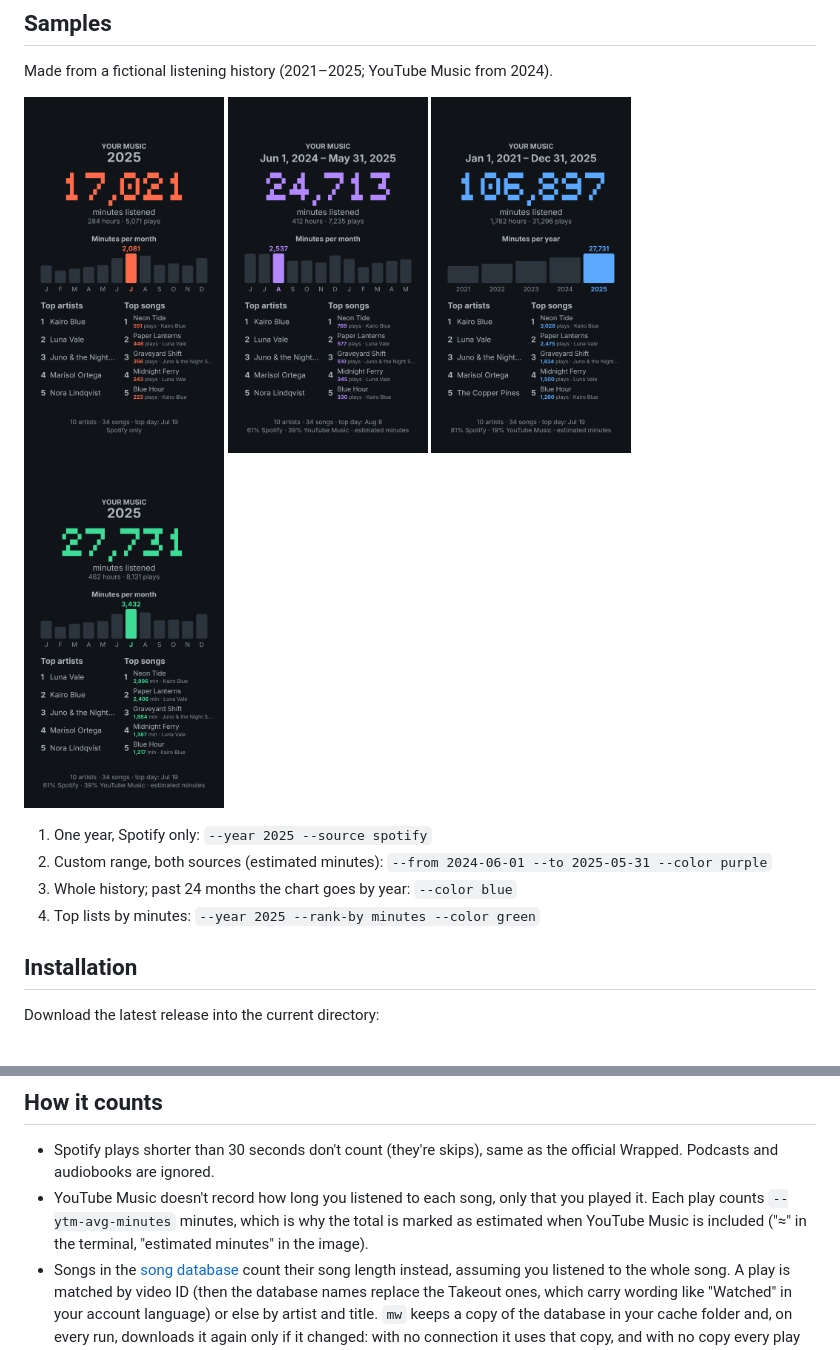
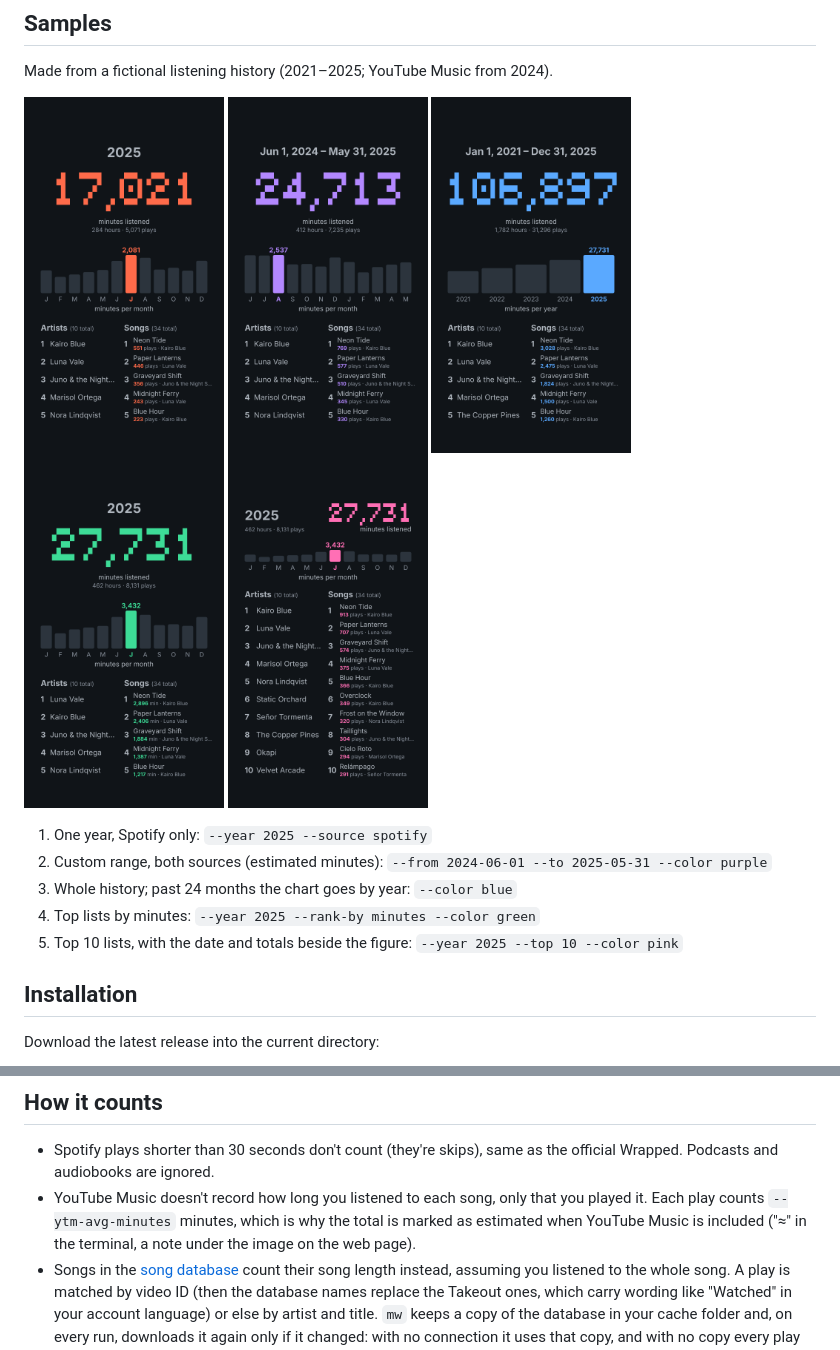
Before and after one commit to lulivi/mw, a Markdown page: README.md, 2 parts joined by grey strips. GitHub-like rendering; pictures changed too: docs/samples/history.png, docs/samples/minutes.png, docs/samples/range.png.

Commit message:
docs: regenerate the samples and add a top 10 one
Refs #62

```diff
--- a/README.md
+++ b/README.md
@@ -31,12 +31,14 @@ Made from a fictional listening history (2021–2025; YouTube Music from 2024).
   <a href="docs/samples/range.png"><img src="docs/samples/range.png" width="200" alt="Sample 2: Jun 2024 to May 2025, both sources"></a>
   <a href="docs/samples/history.png"><img src="docs/samples/history.png" width="200" alt="Sample 3: whole history, by year"></a>
   <a href="docs/samples/minutes.png"><img src="docs/samples/minutes.png" width="200" alt="Sample 4: 2025 ranked by minutes"></a>
+  <a href="docs/samples/top10.png"><img src="docs/samples/top10.png" width="200" alt="Sample 5: 2025, top 10"></a>
 </p>
 
 1. One year, Spotify only: `--year 2025 --source spotify`
 2. Custom range, both sources (estimated minutes): `--from 2024-06-01 --to 2025-05-31 --color purple`
 3. Whole history; past 24 months the chart goes by year: `--color blue`
 4. Top lists by minutes: `--year 2025 --rank-by minutes --color green`
+5. Top 10 lists, with the date and totals beside the figure: `--year 2025 --top 10 --color pink`
 
 ## Installation
 
@@ -104,7 +106,7 @@ On Windows use `mw.exe`; after `cargo install`, just `mw`. Run `mw --help` for e
 ## How it counts
 
 - Spotify plays shorter than 30 seconds don't count (they're skips), same as the official Wrapped. Podcasts and audiobooks are ignored.
-- YouTube Music doesn't record how long you listened to each song, only that you played it. Each play counts `--ytm-avg-minutes` minutes, which is why the total is marked as estimated when YouTube Music is included ("≈" in the terminal, "estimated minutes" in the image).
+- YouTube Music doesn't record how long you listened to each song, only that you played it. Each play counts `--ytm-avg-minutes` minutes, which is why the total is marked as estimated when YouTube Music is included ("≈" in the terminal, a note under the image on the web page).
 - Songs in the [song database](data/README.md) count their song length instead, assuming you listened to the whole song. A play is matched by video ID (then the database names replace the Takeout ones, which carry wording like "Watched" in your account language) or else by artist and title. `mw` keeps a copy of the database in your cache folder and, on every run, downloads it again only if it changed: with no connection it uses that copy, and with no copy every play keeps the estimate. `--offline` uses only the copy; `--db <URL|PATH>` reads another database.
 - Artists and songs are merged across sources ignoring case, accents and YouTube add-ons like " - Topic" or "(Official Video)".
 
```
Also changed, not shown: 1 other file.
